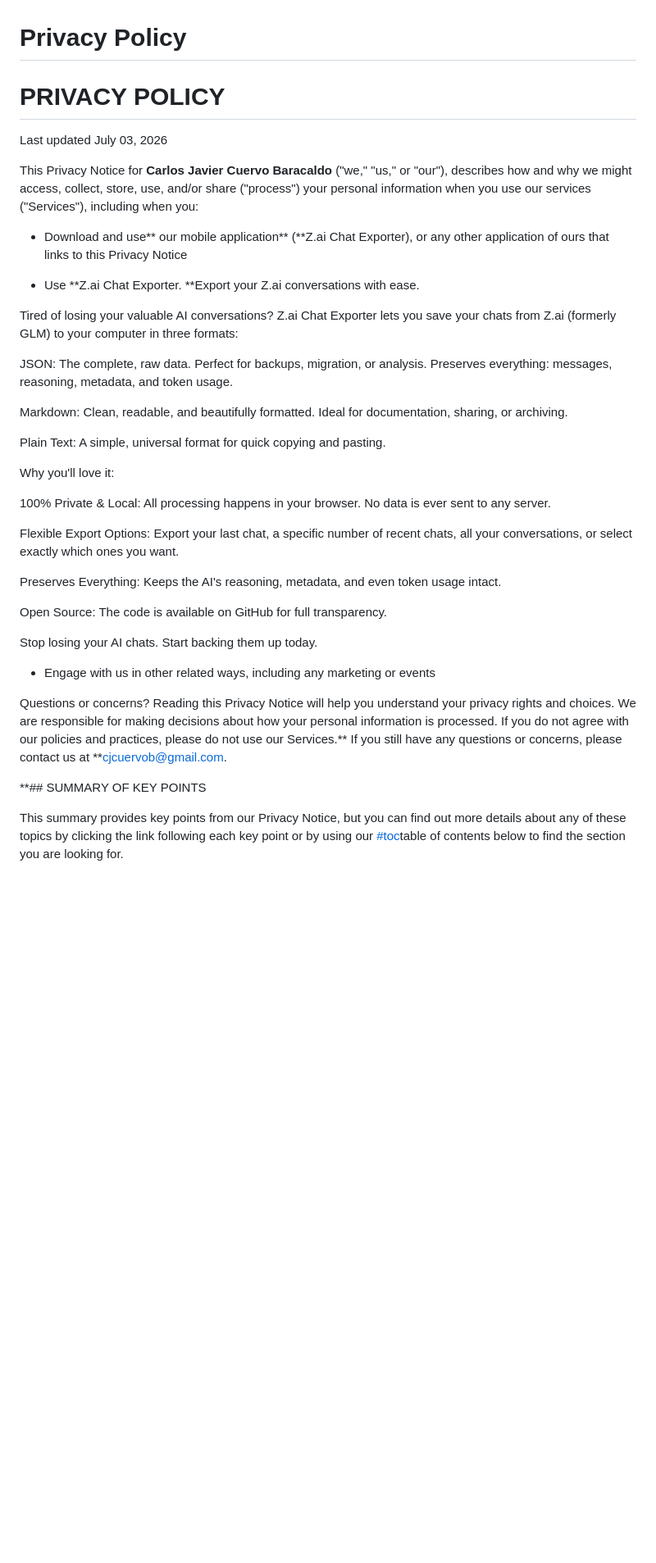
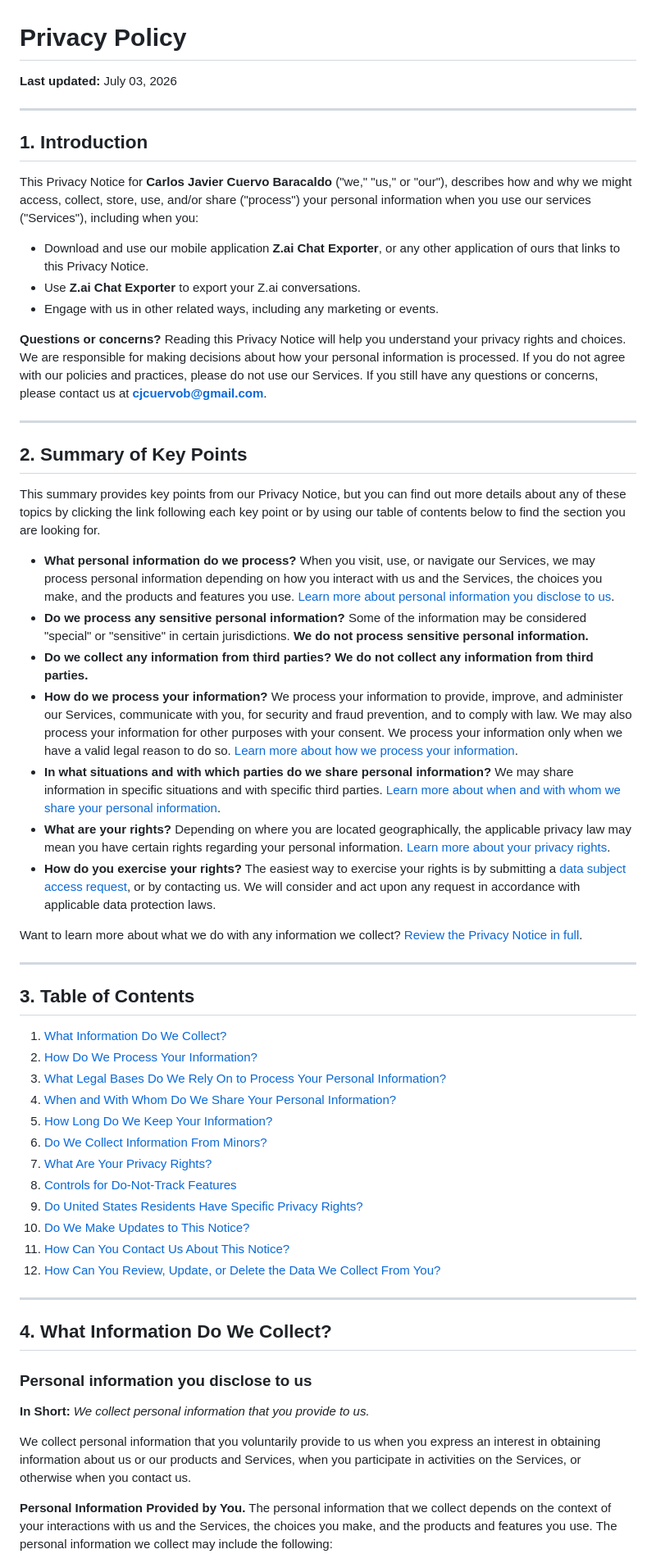
Before and after one commit to carlonox/zai-chat-exporter, a Markdown page: PRIVACY.MD, the part around one of its changes. Shown at 82% size. GitHub-like rendering; blank space fills up the shorter version.

```diff
--- a/PRIVACY.MD
+++ b/PRIVACY.MD
@@ -1,39 +1,61 @@
 # Privacy Policy
 
-# PRIVACY POLICY
-Last updated July 03, 2026
+**Last updated:** July 03, 2026
+
+---
+
+## 1. Introduction
 
 This Privacy Notice for **Carlos Javier Cuervo Baracaldo** ("we," "us," or "our"), describes how and why we might access, collect, store, use, and/or share ("process") your personal information when you use our services ("Services"), including when you:
 
-- Download and use** our mobile application** (**Z.ai Chat Exporter), or any other application of ours that links to this Privacy Notice
+- Download and use our mobile application **Z.ai Chat Exporter**, or any other application of ours that links to this Privacy Notice.
+- Use **Z.ai Chat Exporter** to export your Z.ai conversations.
+- Engage with us in other related ways, including any marketing or events.
 
-- Use **Z.ai Chat Exporter. **Export your Z.ai conversations with ease.
+**Questions or concerns?** Reading this Privacy Notice will help you understand your privacy rights and choices. We are responsible for making decisions about how your personal information is processed. If you do not agree with our policies and practices, please do not use our Services. If you still have any questions or concerns, please contact us at **cjcuervob@gmail.com**.
 
-Tired of losing your valuable AI conversations? Z.ai Chat Exporter lets you save your chats from Z.ai (formerly GLM) to your computer in three formats:
+---
 
-JSON: The complete, raw data. Perfect for backups, migration, or analysis. Preserves everything: messages, reasoning, metadata, and token usage.
+## 2. Summary of Key Points
 
-Markdown: Clean, readable, and beautifully formatted. Ideal for documentation, sharing, or archiving.
+This summary provides key points from our Privacy Notice, but you can find out more details about any of these topics by clicking the link following each key point or by using our table of contents below to find the section you are looking for.
 
-Plain Text: A simple, universal format for quick copying and pasting.
+- **What personal information do we process?** When you visit, use, or navigate our Services, we may process personal information depending on how you interact with us and the Services, the choices you make, and the products and features you use. [Learn more about personal information you disclose to us](#personalinfo).
+- **Do we process any sensitive personal information?** Some of the information may be considered "special" or "sensitive" in certain jurisdictions. **We do not process sensitive personal information.**
+- **Do we collect any information from third parties?** **We do not collect any information from third parties.**
+- **How do we process your information?** We process your information to provide, improve, and administer our Services, communicate with you, for security and fraud prevention, and to comply with law. We may also process your information for other purposes with your consent. We process your information only when we have a valid legal reason to do so. [Learn more about how we process your information](#infouse).
+- **In what situations and with which parties do we share personal information?** We may share information in specific situations and with specific third parties. [Learn more about when and with whom we share your personal information](#whoshare).
+- **What are your rights?** Depending on where you are located geographically, the applicable privacy law may mean you have certain rights regarding your personal information. [Learn more about your privacy rights](#privacyrights).
+- **How do you exercise your rights?** The easiest way to exercise your rights is by submitting a [data subject access request](https://app.termly.io/dsar/10f6e386-ff31-44f8-81a0-65c4e3ea075e), or by contacting us. We will consider and act upon any request in accordance with applicable data protection laws.
 
-Why you'll love it:
+Want to learn more about what we do with any information we collect? [Review the Privacy Notice in full](#toc).
 
-100% Private & Local: All processing happens in your browser. No data is ever sent to any server.
+---
 
-Flexible Export Options: Export your last chat, a specific number of recent chats, all your conversations, or select exactly which ones you want.
+## 3. Table of Contents
 
-Preserves Everything: Keeps the AI's reasoning, metadata, and even token usage intact.
+1. [What Information Do We Collect?](#infocollect)
+2. [How Do We Process Your Information?](#infouse)
+3. [What Legal Bases Do We Rely On to Process Your Personal Information?](#legalbases)
+4. [When and With Whom Do We Share Your Personal Information?](#whoshare)
+5. [How Long Do We Keep Your Information?](#inforetain)
+6. [Do We Collect Information From Minors?](#infominors)
+7. [What Are Your Privacy Rights?](#privacyrights)
+8. [Controls for Do-Not-Track Features](#DNT)
+9. [Do United States Residents Have Specific Privacy Rights?](#uslaws)
+10. [Do We Make Updates to This Notice?](#policyupdates)
+11. [How Can You Contact Us About This Notice?](#contact)
+12. [How Can You Review, Update, or Delete the Data We Collect From You?](#request)
 
-Open Source: The code is available on GitHub for full transparency.
+---
 
-Stop losing your AI chats. Start backing them up today.
+## 4. What Information Do We Collect?
 
-- Engage with us in other related ways, including any marketing or events
+### Personal information you disclose to us
 
-Questions or concerns? Reading this Privacy Notice will help you understand your privacy rights and choices. We are responsible for making decisions about how your personal information is processed. If you do not agree with our policies and practices, please do not use our Services.** If you still have any questions or concerns, please contact us at **cjcuervob@gmail.com.
+**In Short:** _We collect personal information that you provide to us._
 
-**## SUMMARY OF KEY POINTS
+We collect personal information that you voluntarily provide to us when you express an interest in obtaining information about us or our products and Services, when you participate in activities on the Services, or otherwise when you contact us.
 
-This summary provides key points from our Privacy Notice, but you can find out more details about any of these topics by clicking the link following each key point or by using our [#toc](#toc)table of contents below to find the section you are looking for.
+**Personal Information Provided by You.** The personal information that we collect depends on the context of your interactions with us and the Services, the choices you make, and the products and features you use. The personal information we collect may include the following:
 
```
Also changed, not shown: other parts of PRIVACY.MD (+143 -158 lines).
